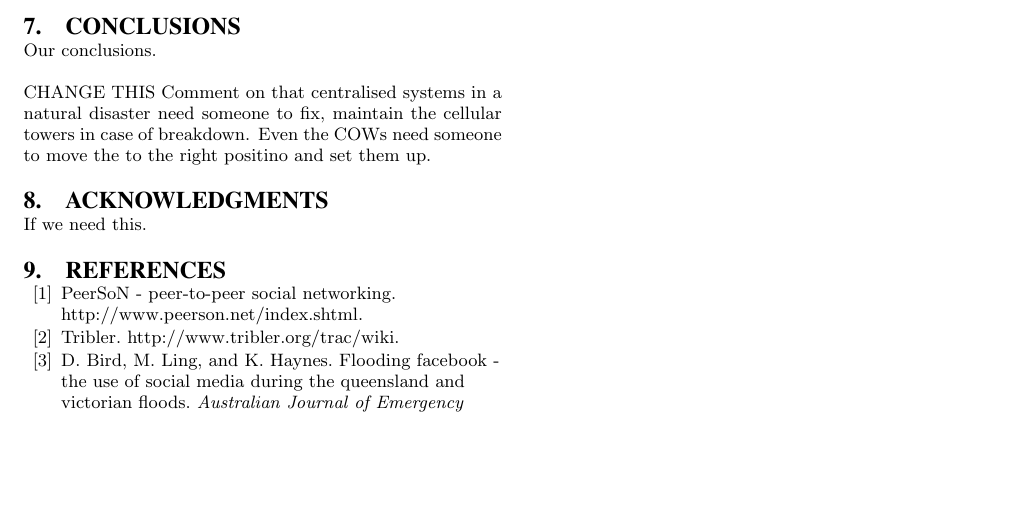
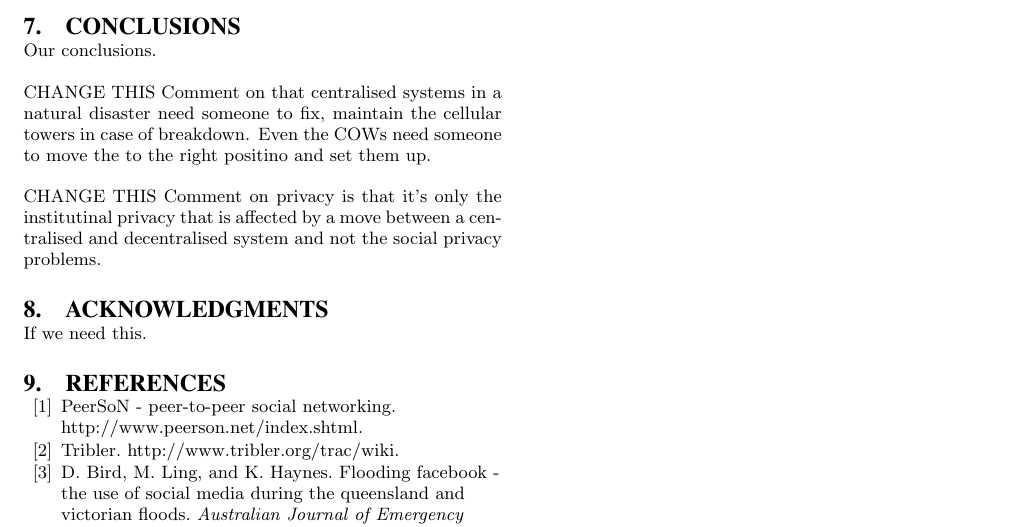
Before and after one commit to christofferholmstedt/cdt403-report-research-methods, a LaTeX paper (report/sigproc-sp.tex, which reads report/conclusion.tex): part of page 4 of 4, cut so that both start at the same text, the shorter picture padded with empty space. Compiled offline with pdfLaTeX.

Commit message:
Added reminder to conclusion

```diff
--- a/report/conclusion.tex
+++ b/report/conclusion.tex
@@ -2,3 +2,5 @@
 Our conclusions.
 
 CHANGE THIS Comment on that centralised systems in a natural disaster need someone to fix, maintain the cellular towers in case of breakdown. Even the COWs need someone to move the to the right positino and set them up.
+
+CHANGE THIS Comment on privacy is that it's only the institutinal privacy that is affected by a move between a centralised and decentralised system and not the social privacy problems.
```
